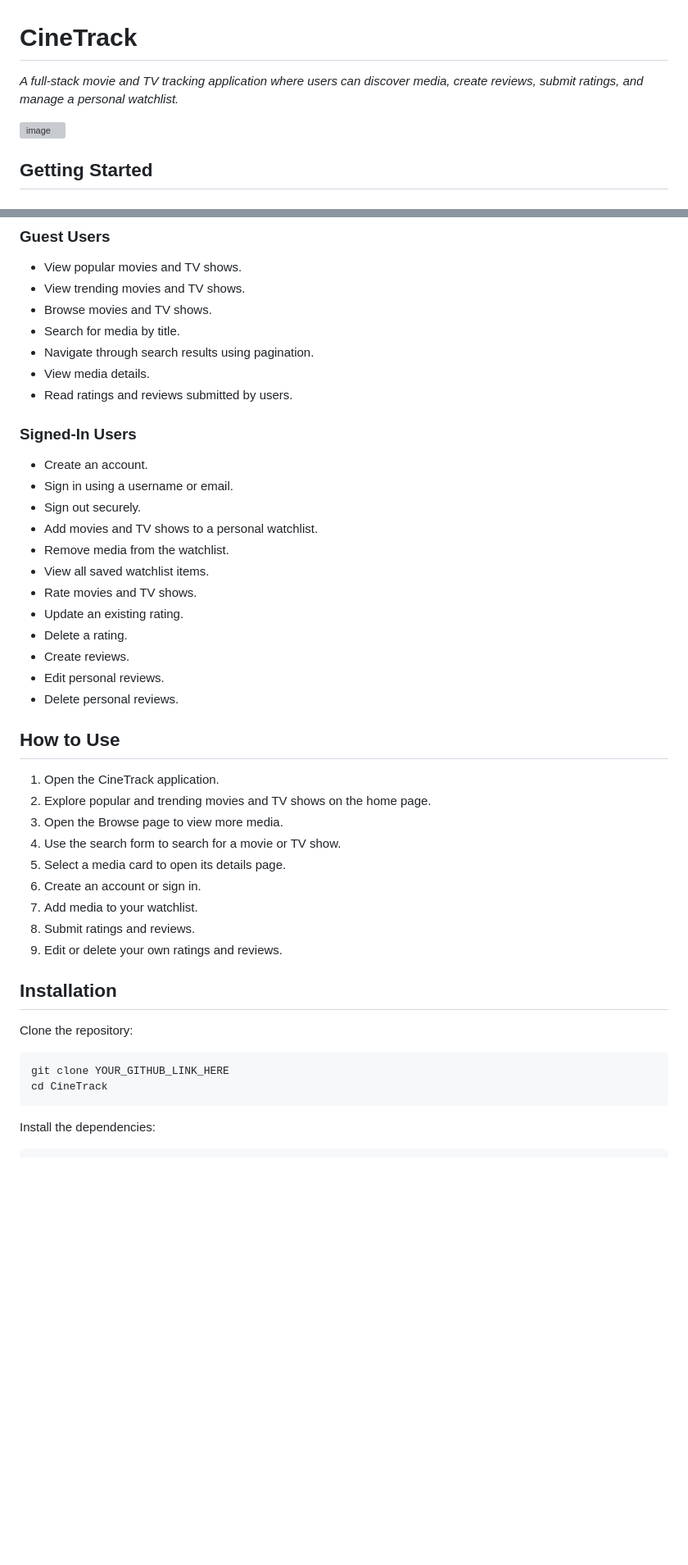
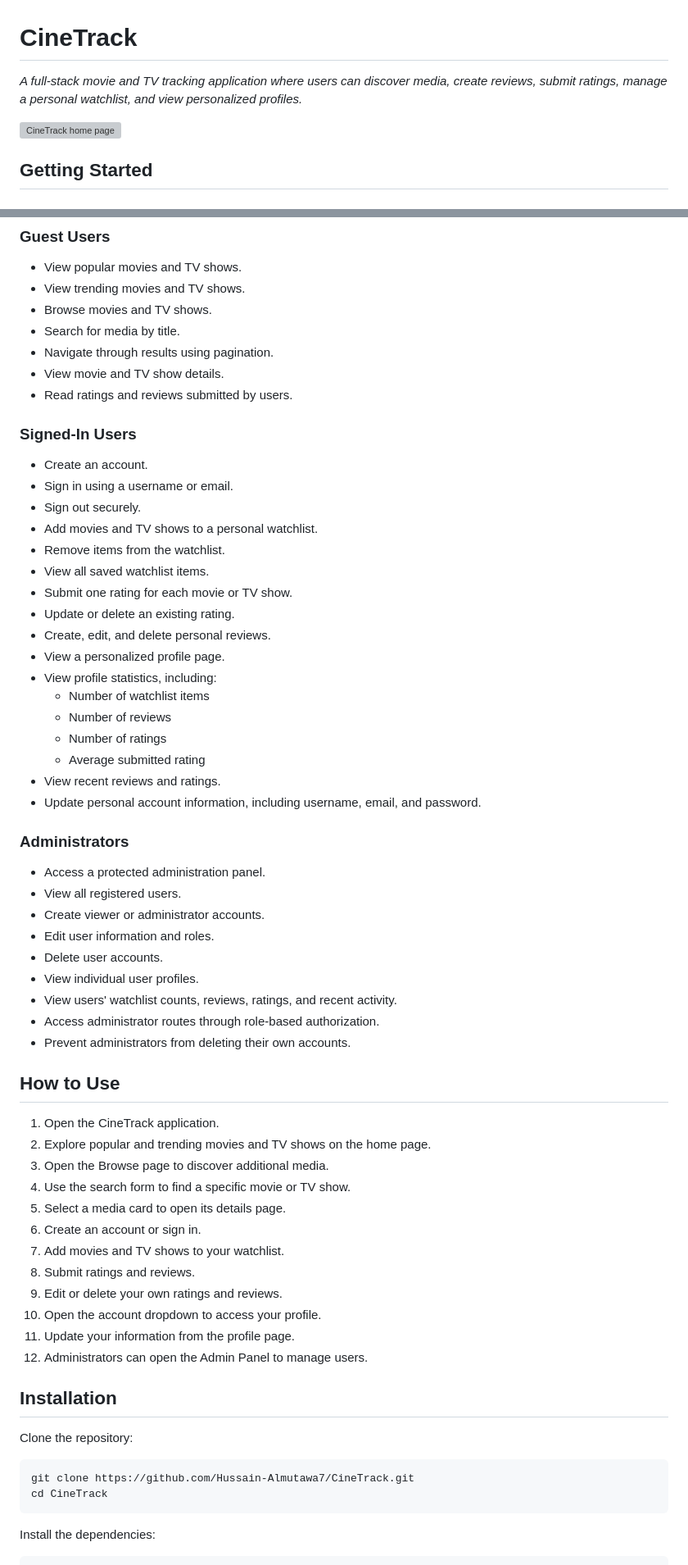
Before and after one commit to Hussain-Almutawa7/CineTrack, a Markdown page: README.md, 2 parts joined by grey strips. Shown at 82% size. Drawn GitHub-style; blank space fills up the shorter version; grey boxes are pictures that could not be loaded.

````diff
--- a/README.md
+++ b/README.md
@@ -1,9 +1,8 @@
 # CineTrack
 
-_A full-stack movie and TV tracking application where users can discover media, create reviews, submit ratings, and manage a personal watchlist._
+_A full-stack movie and TV tracking application where users can discover media, create reviews, submit ratings, manage a personal watchlist, and view personalized profiles._
 
-<img width="2318" height="1363" alt="image" src="https://github.com/user-attachments/assets/d449d067-d432-4ba9-9af3-3775e9998d2b" />
-
+<img width="2318" height="1363" alt="CineTrack home page" src="https://github.com/user-attachments/assets/d449d067-d432-4ba9-9af3-3775e9998d2b" />
 
 ## Getting Started
 
@@ -23,8 +22,8 @@ _A full-stack movie and TV tracking application where users can discover media,
 - View trending movies and TV shows.
 - Browse movies and TV shows.
 - Search for media by title.
-- Navigate through search results using pagination.
-- View media details.
+- Navigate through results using pagination.
+- View movie and TV show details.
 - Read ratings and reviews submitted by users.
 
 ### Signed-In Users
@@ -33,33 +32,53 @@ _A full-stack movie and TV tracking application where users can discover media,
 - Sign in using a username or email.
 - Sign out securely.
 - Add movies and TV shows to a personal watchlist.
-- Remove media from the watchlist.
+- Remove items from the watchlist.
 - View all saved watchlist items.
-- Rate movies and TV shows.
-- Update an existing rating.
-- Delete a rating.
-- Create reviews.
-- Edit personal reviews.
-- Delete personal reviews.
+- Submit one rating for each movie or TV show.
+- Update or delete an existing rating.
+- Create, edit, and delete personal reviews.
+- View a personalized profile page.
+- View profile statistics, including:
+  - Number of watchlist items
+  - Number of reviews
+  - Number of ratings
+  - Average submitted rating
+- View recent reviews and ratings.
+- Update personal account information, including username, email, and password.
+
+### Administrators
+
+- Access a protected administration panel.
+- View all registered users.
+- Create viewer or administrator accounts.
+- Edit user information and roles.
+- Delete user accounts.
+- View individual user profiles.
+- View users' watchlist counts, reviews, ratings, and recent activity.
+- Access administrator routes through role-based authorization.
+- Prevent administrators from deleting their own accounts.
 
 ## How to Use
 
 1. Open the CineTrack application.
 2. Explore popular and trending movies and TV shows on the home page.
-3. Open the Browse page to view more media.
-4. Use the search form to search for a movie or TV show.
+3. Open the Browse page to discover additional media.
+4. Use the search form to find a specific movie or TV show.
 5. Select a media card to open its details page.
 6. Create an account or sign in.
-7. Add media to your watchlist.
+7. Add movies and TV shows to your watchlist.
 8. Submit ratings and reviews.
 9. Edit or delete your own ratings and reviews.
+10. Open the account dropdown to access your profile.
+11. Update your information from the profile page.
+12. Administrators can open the Admin Panel to manage users.
 
 ## Installation
 
 Clone the repository:
 
 ```bash
-git clone YOUR_GITHUB_LINK_HERE
+git clone https://github.com/Hussain-Almutawa7/CineTrack.git
 cd CineTrack
 ```
 
````
Also changed, not shown: other parts of README.md (+104 -20 lines).
